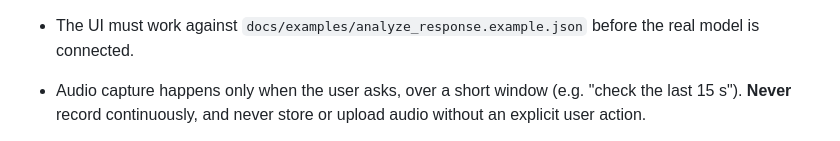
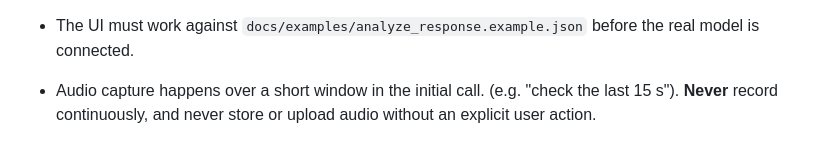
Before and after one commit to akashjainn/dispel, a Markdown page: AGENTS.md, the part around the change. Drawn GitHub-style.

Commit message:
app: clarify audio capture behavior in AGENTS.md; specify that capture occurs over a short window in the initial call

```diff
--- a/AGENTS.md
+++ b/AGENTS.md
@@ -76,7 +76,7 @@ docs/               STATUS.md, INTERFACES.md, DECISIONS.md, CHALLENGE.md, exampl
   defined only in `docs/INTERFACES.md`.
 - The UI must work against `docs/examples/analyze_response.example.json` before
   the real model is connected.
-- Audio capture happens only when the user asks, over a short window
+- Audio capture happens over a short window in the initial call.
   (e.g. "check the last 15 s"). **Never** record continuously, and never store
   or upload audio without an explicit user action.
 - **Inference and the API run on Vultr** (decided Sat, see DECISIONS.md). The
```
